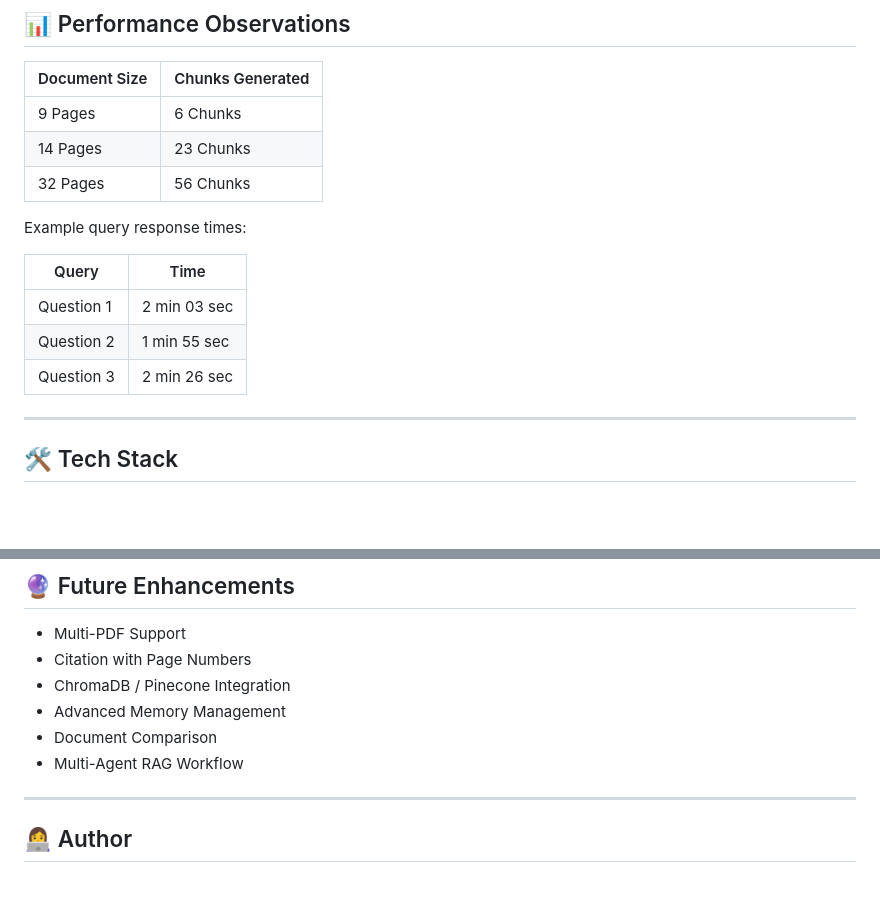
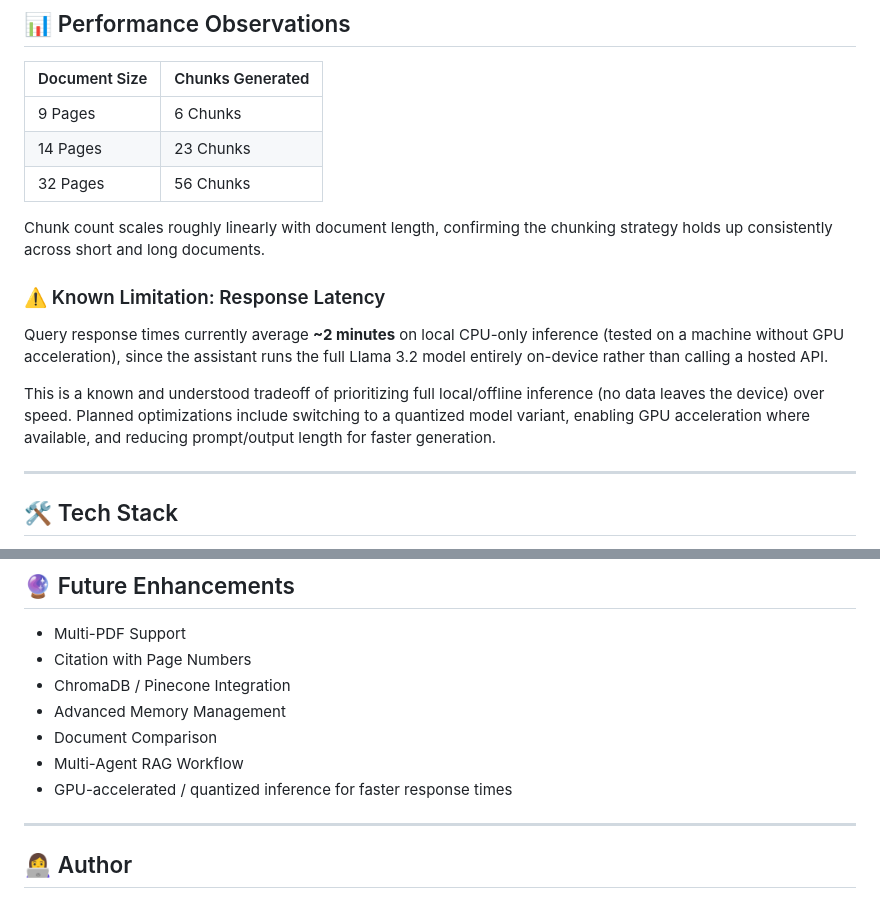
Before and after one commit to anuragkrgupta/StudyMate, a Markdown page: README.md, 2 parts joined by grey strips. GitHub-like rendering; blank space fills up the shorter version.

```diff
--- a/README.md
+++ b/README.md
@@ -93,18 +93,18 @@ Built with **LangChain**, **FAISS**, **HuggingFace Embeddings**, **Ollama (Llama
 ## 📊 Performance Observations
 
 | Document Size | Chunks Generated |
-| ------------- | ---------------- |
-| 9 Pages       | 6 Chunks         |
-| 14 Pages      | 23 Chunks        |
-| 32 Pages      | 56 Chunks        |
+| ------------- | ----------------- |
+| 9 Pages       | 6 Chunks          |
+| 14 Pages      | 23 Chunks         |
+| 32 Pages      | 56 Chunks         |
 
-Example query response times:
+Chunk count scales roughly linearly with document length, confirming the chunking strategy holds up consistently across short and long documents.
 
-| Query      | Time         |
-| ---------- | ------------ |
-| Question 1 | 2 min 03 sec |
-| Question 2 | 1 min 55 sec |
-| Question 3 | 2 min 26 sec |
+### ⚠️ Known Limitation: Response Latency
+
+Query response times currently average **~2 minutes** on local CPU-only inference (tested on a machine without GPU acceleration), since the assistant runs the full Llama 3.2 model entirely on-device rather than calling a hosted API.
+
+This is a known and understood tradeoff of prioritizing full local/offline inference (no data leaves the device) over speed. Planned optimizations include switching to a quantized model variant, enabling GPU acceleration where available, and reducing prompt/output length for faster generation.
 
 ---
 
@@ -161,6 +161,7 @@ rag-chatbot/
 * Advanced Memory Management
 * Document Comparison
 * Multi-Agent RAG Workflow
+* GPU-accelerated / quantized inference for faster response times
 
 ---
 
```
